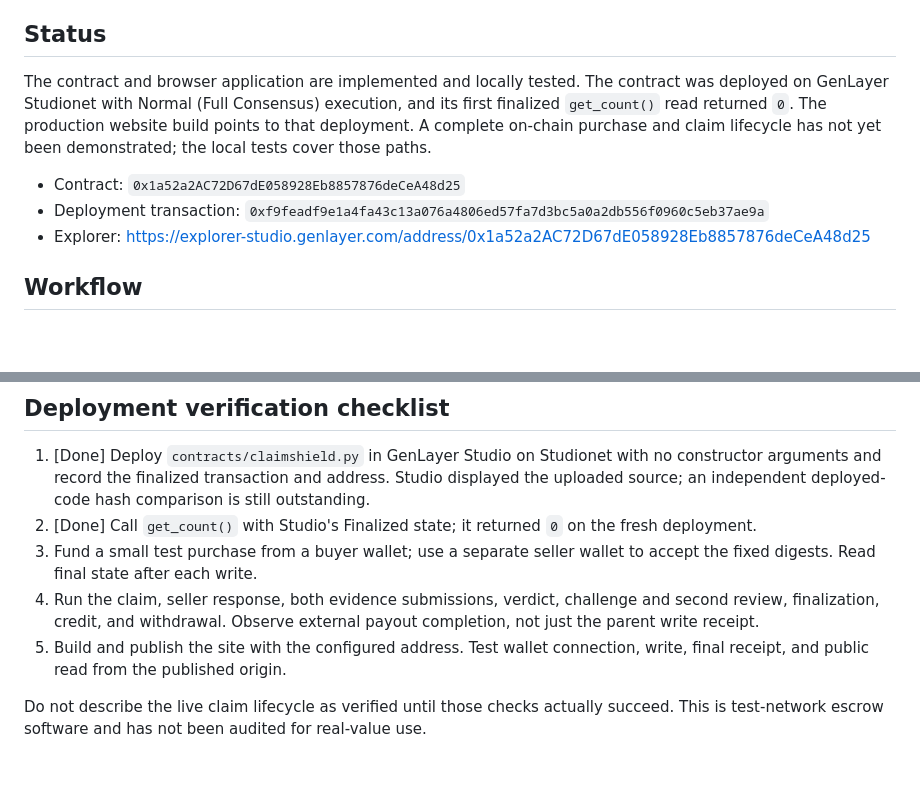
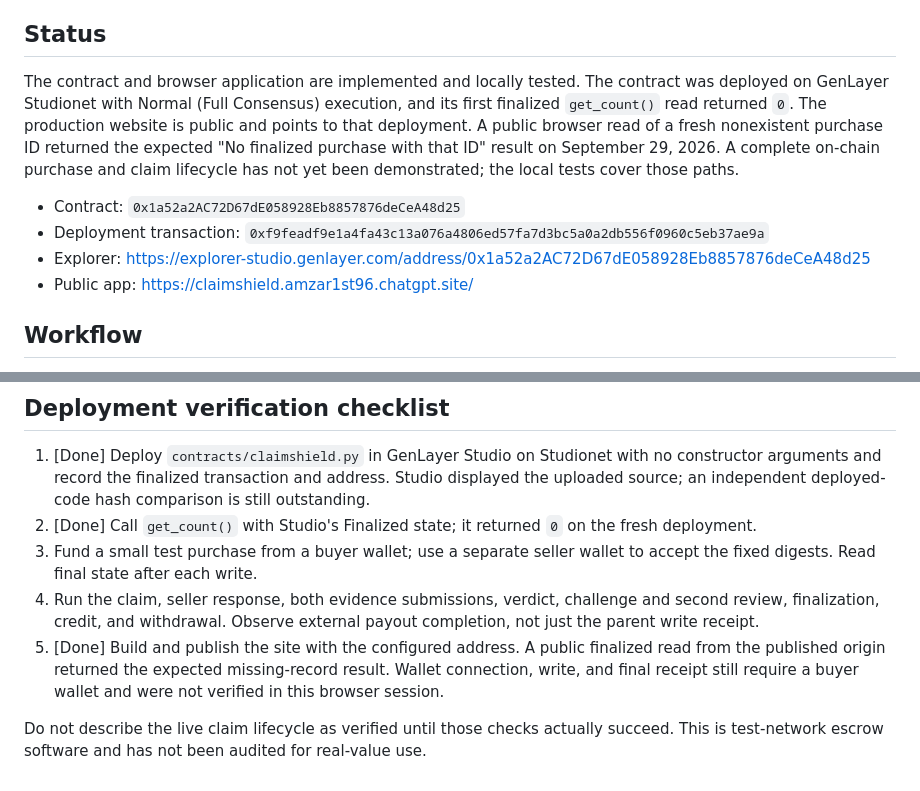
Before and after one commit to amzar1st/ClaimShield, a Markdown page: README.md, 2 parts joined by grey strips. Rendered like a GitHub page; blank space fills up the shorter version.

Commit message:
Document public ClaimShield site and verified read

```diff
--- a/README.md
+++ b/README.md
@@ -4,11 +4,12 @@ ClaimShield is a GenLayer purchase and warranty dispute application. A buyer fun
 
 ## Status
 
-The contract and browser application are implemented and locally tested. The contract was deployed on GenLayer Studionet with Normal (Full Consensus) execution, and its first finalized `get_count()` read returned `0`. The production website build points to that deployment. A complete on-chain purchase and claim lifecycle has not yet been demonstrated; the local tests cover those paths.
+The contract and browser application are implemented and locally tested. The contract was deployed on GenLayer Studionet with Normal (Full Consensus) execution, and its first finalized `get_count()` read returned `0`. The production website is public and points to that deployment. A public browser read of a fresh nonexistent purchase ID returned the expected "No finalized purchase with that ID" result on September 29, 2026. A complete on-chain purchase and claim lifecycle has not yet been demonstrated; the local tests cover those paths.
 
 - Contract: `0x1a52a2AC72D67dE058928Eb8857876deCeA48d25`
 - Deployment transaction: `0xf9feadf9e1a4fa43c13a076a4806ed57fa7d3bc5a0a2db556f0960c5eb37ae9a`
 - Explorer: https://explorer-studio.genlayer.com/address/0x1a52a2AC72D67dE058928Eb8857876deCeA48d25
+- Public app: https://claimshield.amzar1st96.chatgpt.site/
 
 ## Workflow
 
@@ -54,6 +55,6 @@ The app uses `genlayer-js` 1.1.8's `waitForTransactionReceipt({status: FINALIZED
 2. [Done] Call `get_count()` with Studio's Finalized state; it returned `0` on the fresh deployment.
 3. Fund a small test purchase from a buyer wallet; use a separate seller wallet to accept the fixed digests. Read final state after each write.
 4. Run the claim, seller response, both evidence submissions, verdict, challenge and second review, finalization, credit, and withdrawal. Observe external payout completion, not just the parent write receipt.
-5. Build and publish the site with the configured address. Test wallet connection, write, final receipt, and public read from the published origin.
+5. [Done] Build and publish the site with the configured address. A public finalized read from the published origin returned the expected missing-record result. Wallet connection, write, and final receipt still require a buyer wallet and were not verified in this browser session.
 
 Do not describe the live claim lifecycle as verified until those checks actually succeed. This is test-network escrow software and has not been audited for real-value use.
```
